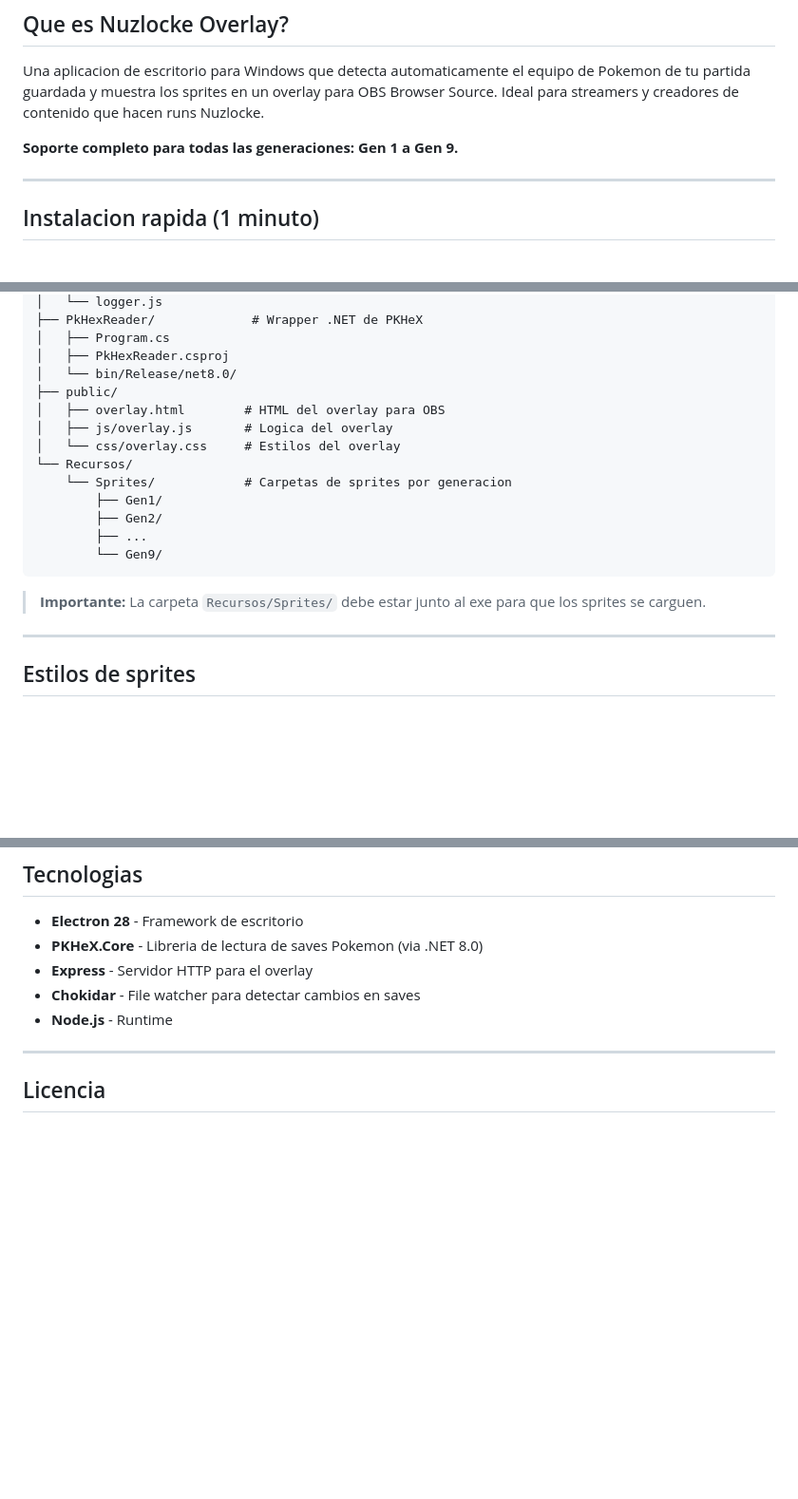
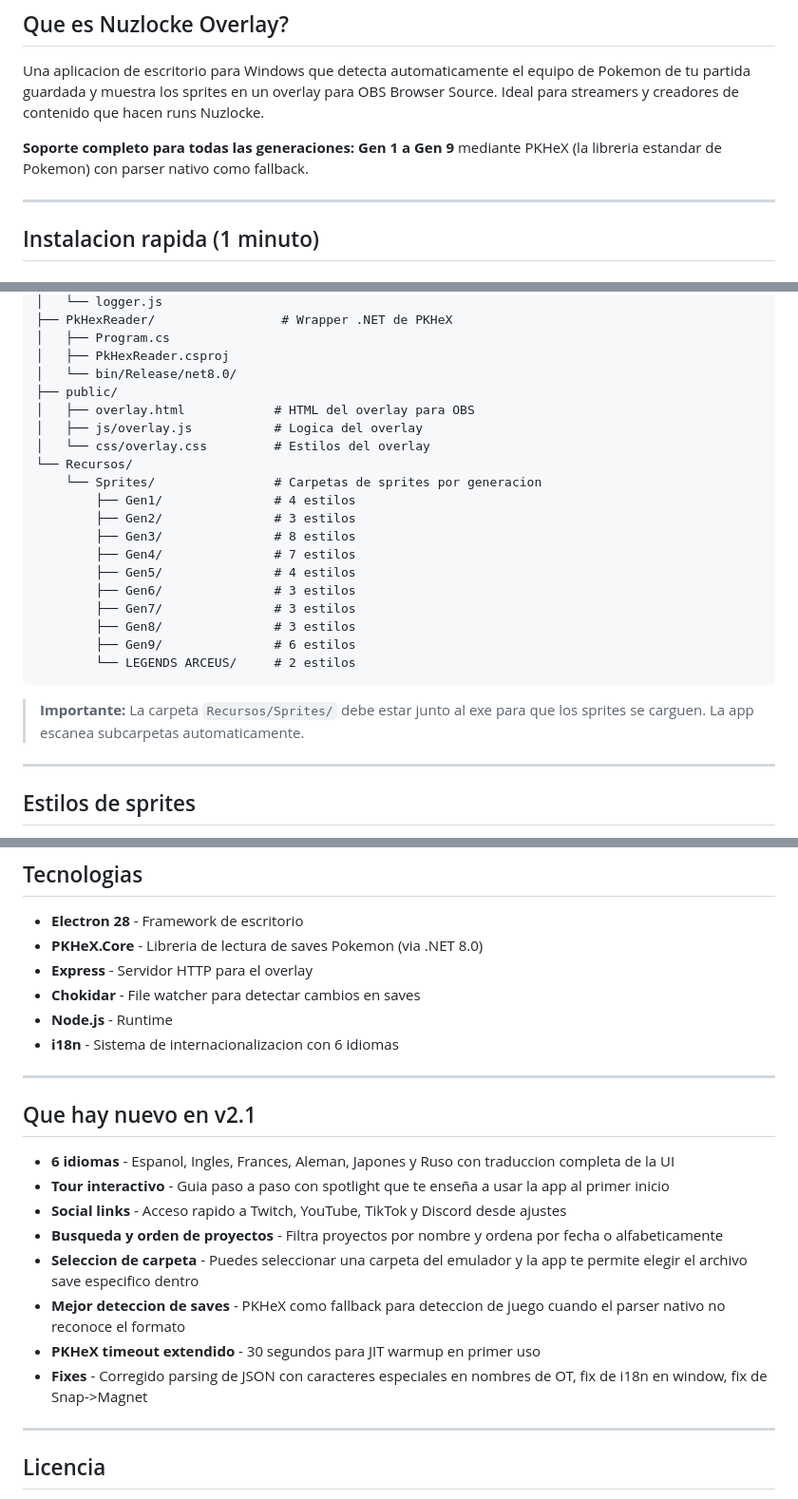
Before and after one commit to pokejgameryt-ship-it/nuzlocke-overlay, a Markdown page: README.md, 3 parts joined by grey strips. Shown at 95% size. Rendered like a GitHub page; blank space fills up the shorter version.

````diff
--- a/README.md
+++ b/README.md
@@ -21,7 +22,7 @@
 
 Una aplicacion de escritorio para Windows que detecta automaticamente el equipo de Pokemon de tu partida guardada y muestra los sprites en un overlay para OBS Browser Source. Ideal para streamers y creadores de contenido que hacen runs Nuzlocke.
 
-**Soporte completo para todas las generaciones: Gen 1 a Gen 9.**
+**Soporte completo para todas las generaciones: Gen 1 a Gen 9** mediante PKHeX (la libreria estandar de Pokemon) con parser nativo como fallback.
 
 ---
 
@@ -164,21 +174,27 @@ NUZLOCKE APP/
 │   └── logger.js
-├── PkHexReader/             # Wrapper .NET de PKHeX
+├── PkHexReader/                 # Wrapper .NET de PKHeX
 │   ├── Program.cs
 │   ├── PkHexReader.csproj
 │   └── bin/Release/net8.0/
 ├── public/
-│   ├── overlay.html        # HTML del overlay para OBS
-│   ├── js/overlay.js       # Logica del overlay
-│   └── css/overlay.css     # Estilos del overlay
+│   ├── overlay.html            # HTML del overlay para OBS
+│   ├── js/overlay.js           # Logica del overlay
+│   └── css/overlay.css         # Estilos del overlay
 └── Recursos/
-    └── Sprites/            # Carpetas de sprites por generacion
-        ├── Gen1/
-        ├── Gen2/
-        ├── ...
-        └── Gen9/
+    └── Sprites/                # Carpetas de sprites por generacion
+        ├── Gen1/               # 4 estilos
+        ├── Gen2/               # 3 estilos
+        ├── Gen3/               # 8 estilos
+        ├── Gen4/               # 7 estilos
+        ├── Gen5/               # 4 estilos
+        ├── Gen6/               # 3 estilos
+        ├── Gen7/               # 3 estilos
+        ├── Gen8/               # 3 estilos
+        ├── Gen9/               # 6 estilos
+        └── LEGENDS ARCEUS/     # 2 estilos
 ```
 
-> **Importante:** La carpeta `Recursos/Sprites/` debe estar junto al exe para que los sprites se carguen.
+> **Importante:** La carpeta `Recursos/Sprites/` debe estar junto al exe para que los sprites se carguen. La app escanea subcarpetas automaticamente.
 
 ---
 
@@ -241,6 +256,20 @@ Si te gusta la app y quieres apoyar el proyecto:
 - **Express** - Servidor HTTP para el overlay
 - **Chokidar** - File watcher para detectar cambios en saves
 - **Node.js** - Runtime
+- **i18n** - Sistema de internacionalizacion con 6 idiomas
+
+---
+
+## Que hay nuevo en v2.1
+
+- **6 idiomas** - Espanol, Ingles, Frances, Aleman, Japones y Ruso con traduccion completa de la UI
+- **Tour interactivo** - Guia paso a paso con spotlight que te enseña a usar la app al primer inicio
+- **Social links** - Acceso rapido a Twitch, YouTube, TikTok y Discord desde ajustes
+- **Busqueda y orden de proyectos** - Filtra proyectos por nombre y ordena por fecha o alfabeticamente
+- **Seleccion de carpeta** - Puedes seleccionar una carpeta del emulador y la app te permite elegir el archivo save especifico dentro
+- **Mejor deteccion de saves** - PKHeX como fallback para deteccion de juego cuando el parser nativo no reconoce el formato
+- **PKHeX timeout extendido** - 30 segundos para JIT warmup en primer uso
+- **Fixes** - Corregido parsing de JSON con caracteres especiales en nombres de OT, fix de i18n en window, fix de Snap->Magnet
 
 ---
 
````
Also changed, not shown: other parts of README.md (+47 -38 lines).
